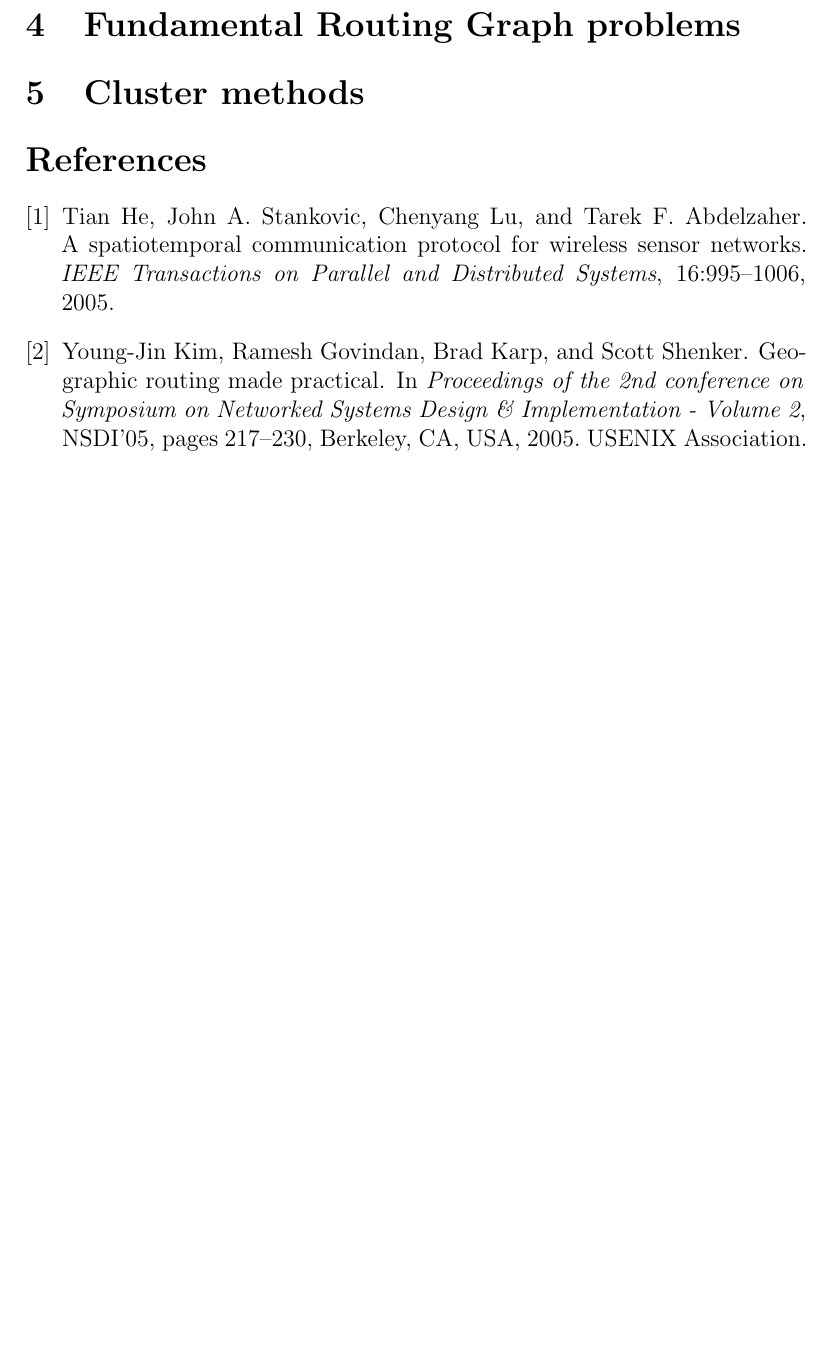
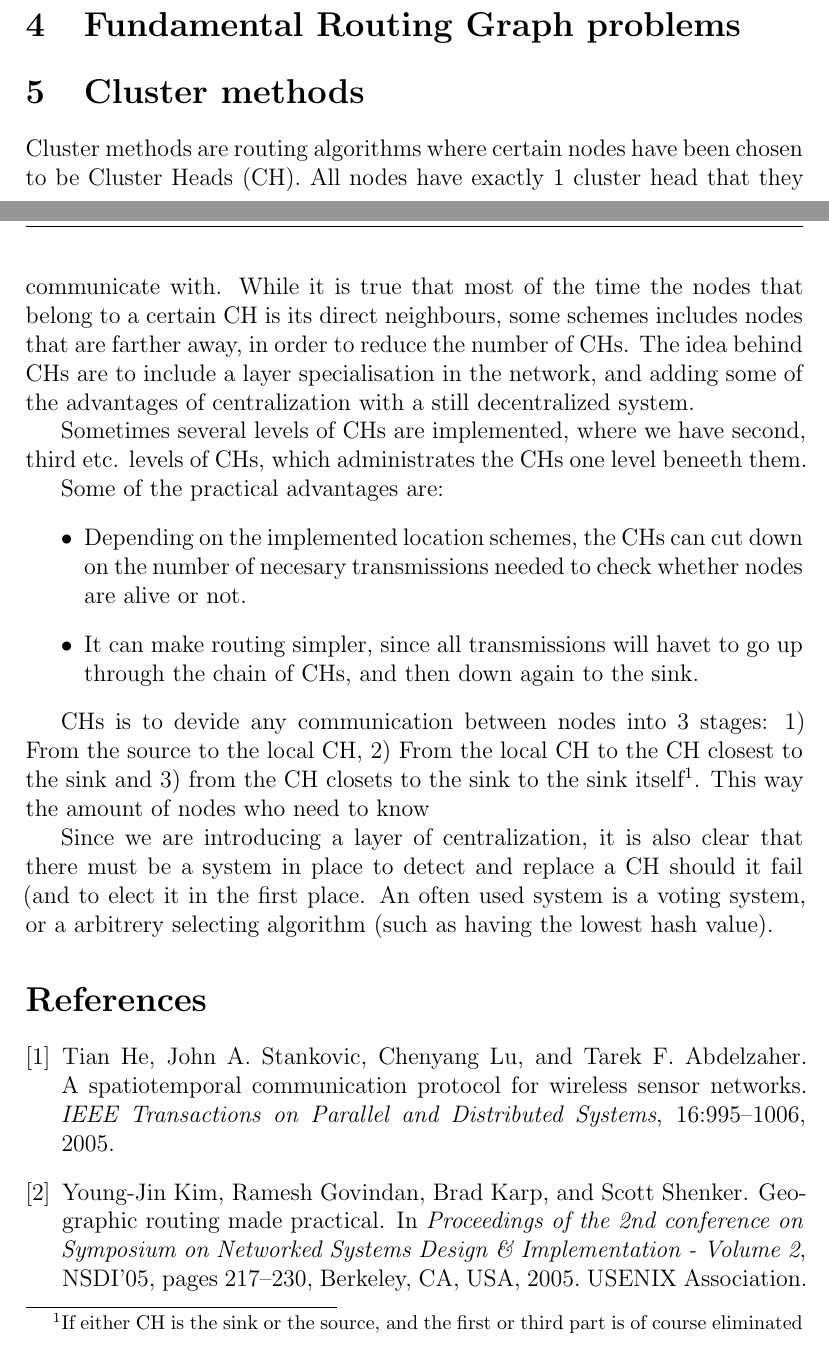
Before and after one commit to kjmikkel/MasterThesis, a LaTeX document (report/graph_overview.tex): part of page 6 of 6 before the commit and two parts of pages 5 and 6 of 7 after it, the two joined at a grey line, cut so that both start at the same text, the shorter picture padded with empty space. Compiled offline with LaTeX, dvips and Ghostscript.

Commit message:
started section about cluster heads, will need to read up on it

```diff
--- a/report/graph_overview.tex
+++ b/report/graph_overview.tex
@@ -80,7 +80,22 @@ The movement creates the need for the following solutions:
 \section{Fundamental Routing Graph problems}
 
 
+
 \section{Cluster methods}
+
+Cluster methods are routing algorithms where certain nodes have been chosen to be Cluster Heads (CH). All nodes have exactly 1 cluster head that they communicate with. While it is true that most of the time the nodes that belong to a certain CH is its direct neighbours, some schemes includes nodes that are farther away, in order to reduce the number of CHs. The idea behind CHs are to include a layer specialisation in the network, and adding some of the advantages of centralization with a still decentralized system.
+
+Sometimes several levels of CHs are implemented, where we have second, third etc. levels of CHs, which administrates the CHs one level beneeth them.
+
+Some of the practical advantages are:
+\begin{itemize}
+\item Depending on the implemented location schemes, the CHs can cut down on the number of necesary transmissions needed to check whether nodes are alive or not.
+\item It can make routing simpler, since all transmissions will havet to go up through the chain of CHs, and then down again to the sink.
+\end{itemize}
+
+ CHs is to devide any communication between nodes into 3 stages: 1) From the source to the local CH, 2) From the local CH to the CH closest to the sink and 3) from the CH closets to the sink to the sink itself\footnote{If either CH is the sink or the source, and the first or third part is of course eliminated}. This way the amount of nodes who need to know
+
+Since we are introducing a layer of centralization, it is also clear that there must be a system in place to detect and replace a CH should it fail (and to elect it in the first place. An often used system is a voting system, or a arbitrery selecting algorithm (such as having the lowest hash value).
 
 \bibliographystyle{plain}
 \bibliography{references}{}
```
Also changed, not shown: report/graph_overview.tex (4 more changed lines).
